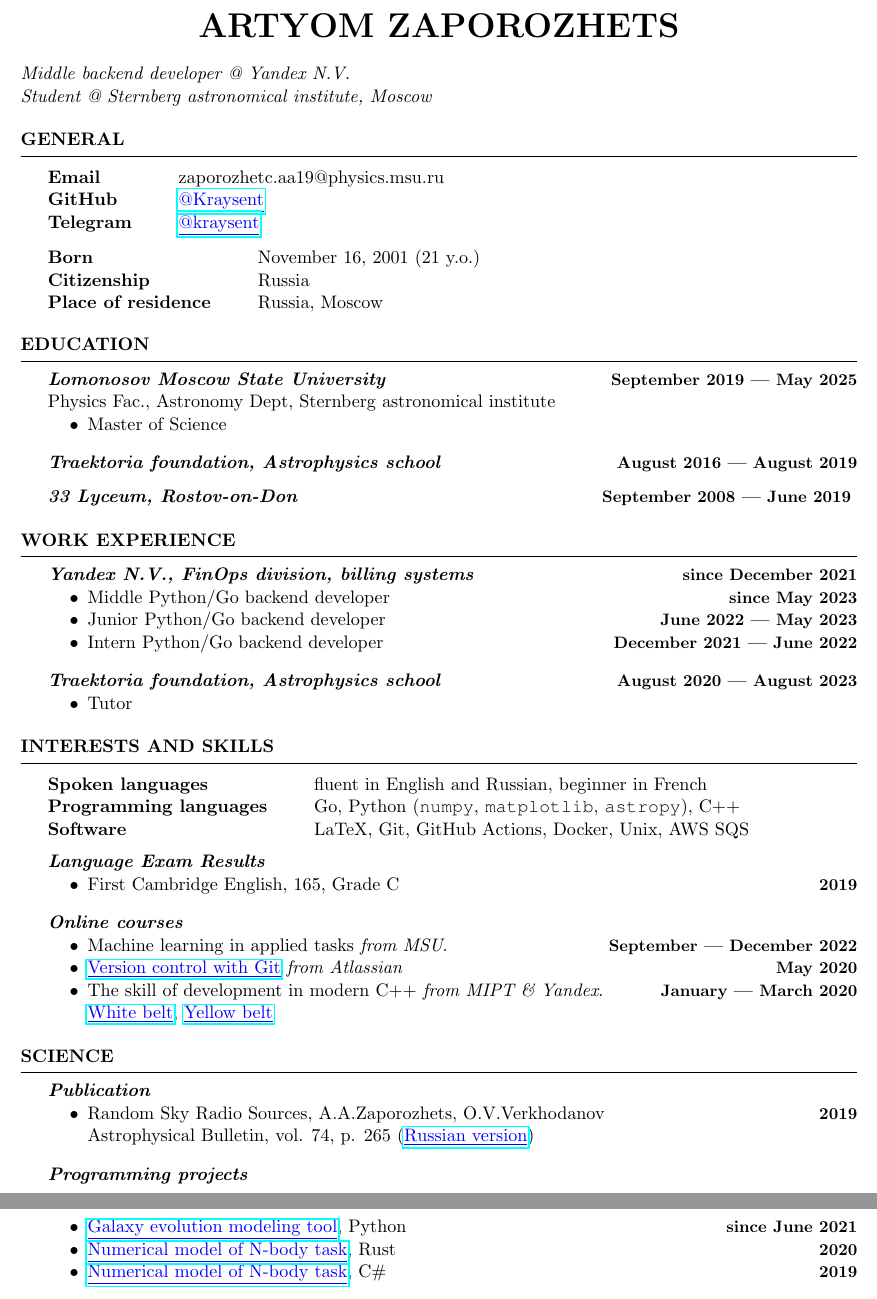
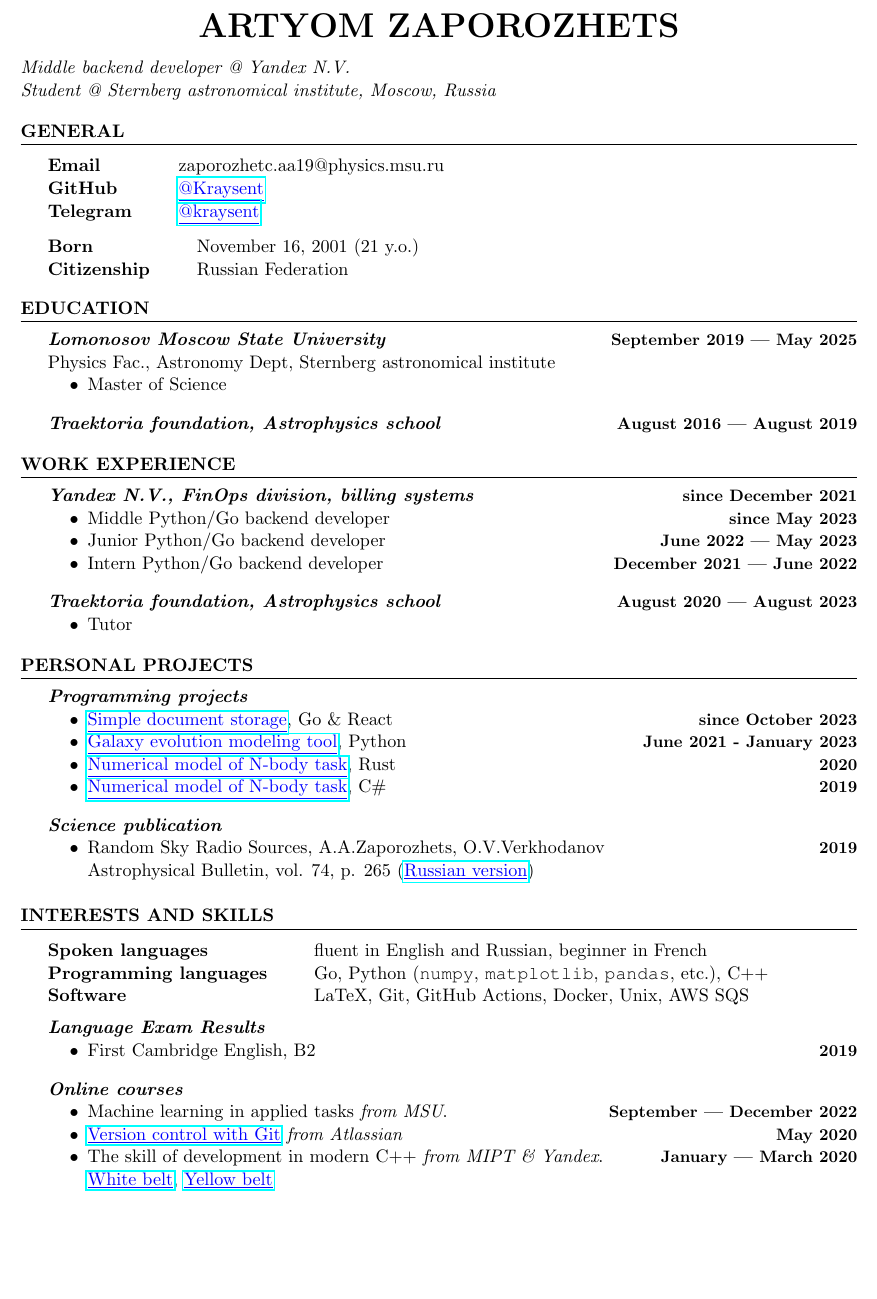
Before and after one commit to Kraysent/CV, a LaTeX CV (CV.tex): two parts of pages 1 and 2 of 2 before the commit and part of the page after it, the two joined at a grey line, cut so that both start at the same text, the shorter picture padded with empty space. Compiled offline with pdfLaTeX.

Commit message:
added personal projects section and moved science there

```diff
--- a/CV.tex
+++ b/CV.tex
@@ -18,7 +18,7 @@
 
 \begin{document}
 	\textit{Middle backend developer @ Yandex N.V.} \\
-	\textit{Student @ Sternberg astronomical institute, Moscow}
+	\textit{Student @ Sternberg astronomical institute, Moscow, Russia}
 
 	\begin{rSection}{General}
 		\begin{tabular}{@{} >{\bfseries}l @{\hspace{6ex}} l }
@@ -29,8 +29,7 @@
 
 		\begin{tabular}{@{} >{\bfseries}l @{\hspace{6ex}} l }
 			Born & November 16, 2001 (21 y.o.) \\
-			Citizenship & Russia \\
-			Place of residence & Russia, Moscow
+			Citizenship & Russian Federation \\
 		\end{tabular}
 	\end{rSection}
 
@@ -45,8 +44,8 @@
 
 		\datedsubheader{Traektoria foundation, Astrophysics school}{August 2016 --- August 2019}
 
-		\datedsubheader{33 Lyceum, Rostov-on-Don}{September 2008 --- June 2019}
 		\longversion{
+			\datedsubheader{33 Lyceum, Rostov-on-Don, Russia}{September 2008 --- June 2019}
 			\\ \note{In-depth study of mathematics \& physics}
 		}
 	\end{rSection}
@@ -77,45 +76,23 @@
 			\item Tutor
 		\end{itemize}
 		\longversion{
-			\note{Worked with 14--18 y.o. students who learnt math, physics, astronomy and programming.
+			\note{Worked with 14--18 y.o. students who learned math, physics, astronomy and programming.
 			Assisted teachers with the lectures, helped students with the studying material and communications with each other and teachers.}
 		}
     \end{rSection}
 
-	\begin{rSection}{Interests and Skills}
-		\begin{tabular}{@{} >{\bfseries}l @{\hspace{6ex}} l }
-			Spoken languages & fluent in English and Russian, beginner in French \\
-			Programming languages & Go, Python (\texttt{numpy}, \texttt{matplotlib}, \texttt{astropy}), C++\\
-			\longversion{IDEs & VSCode, GoLand, DataGrip \\}
-			Software & LaTeX, Git, GitHub Actions, Docker, Unix, AWS SQS
-		\end{tabular}
-
-		\subheader{Language Exam Results}
+	\begin{rSection}{Personal projects}
+		\subheader{Programming projects}
 		\begin{itemize}
-			\item First Cambridge English, 165, Grade C \timestamp{2019}
+			\item \link{https://github.com/Kraysent/Documents}{Simple document storage}, Go \& React \timestamp{since October 2023}
+			\item \link{https://github.com/Kraysent/OMTool}{Galaxy evolution modeling tool}, Python \timestamp{June 2021 - January 2023}
+			\item \link{https://github.com/Kraysent/XBodyModel}{Numerical model of N-body task}, Rust \timestamp{2020}
+			\item \link{https://github.com/Kraysent/Gravity-Model}{Numerical model of N-body task}, C\# \timestamp{2019}
 		\end{itemize}
 
 		\vspace{1em}
 
-		\subheader{Online courses}
-		\begin{itemize}
-			\item Machine learning in applied tasks \textit{from MSU}. \timestamp{September --- December 2022}
-			\item \link{https://coursera.org/share/d2d0be1f1b9f3e71fc36ca28fb12976f}{Version control with Git} \textit{from Atlassian} \timestamp{May 2020}
-			\item The skill of development in modern C++ \textit{from MIPT \& Yandex}. \timestamp{January --- March 2020}
-
-			\link{https://coursera.org/share/9ae4ca0b1b59871cd100cd8ffb3d181d}{White belt}, \link{https://coursera.org/share/ef873d3813da5cd7eed359eb3126222e}{Yellow belt}
-		\end{itemize}
-	\end{rSection}
-
-	\begin{rSection}{Science}
-		\longversion{
-			\note{
-				Worked with different scientific Python packages such as \texttt{numpy}, \texttt{scipy}, \texttt{matplotlib}, \texttt{pandas} and \texttt{astropy}.
-				Have a lot of experience with LaTeX and Unix.
-			}
-		}
-
-		\subheader{Publication}
+		\subheader{Science publication}
 		\begin{itemize}
 			\item Random Sky Radio Sources, A.A.Zaporozhets, O.V.Verkhodanov \timestamp{2019}
 
@@ -123,13 +100,6 @@
 		\end{itemize}
 
 		\vspace{1em}
-
-		\subheader{Programming projects}
-		\begin{itemize}
-			\item \link{https://github.com/Kraysent/OMTool}{Galaxy evolution modeling tool}, Python \timestamp{since June 2021}
-			\item \link{https://github.com/Kraysent/XBodyModel}{Numerical model of N-body task}, Rust \timestamp{2020}
-			\item \link{https://github.com/Kraysent/Gravity-Model}{Numerical model of N-body task}, C\# \timestamp{2019}
-		\end{itemize}
 
 		\longversion{
 			\vspace{1em}
@@ -145,4 +115,29 @@
 			\end{itemize}
 		}
 	\end{rSection}
+
+	\begin{rSection}{Interests and Skills}
+		\begin{tabular}{@{} >{\bfseries}l @{\hspace{6ex}} l }
+			Spoken languages & fluent in English and Russian, beginner in French \\
+			Programming languages & Go, Python (\texttt{numpy}, \texttt{matplotlib}, \texttt{pandas}, etc.), C++\\
+			\longversion{IDEs & VSCode, GoLand, DataGrip \\}
+			Software & LaTeX, Git, GitHub Actions, Docker, Unix, AWS SQS
+		\end{tabular}
+
+		\subheader{Language Exam Results}
+		\begin{itemize}
+			\item First Cambridge English, B2 \timestamp{2019}
+		\end{itemize}
+
+		\vspace{1em}
+
+		\subheader{Online courses}
+		\begin{itemize}
+			\item Machine learning in applied tasks \textit{from MSU}. \timestamp{September --- December 2022}
+			\item \link{https://coursera.org/share/d2d0be1f1b9f3e71fc36ca28fb12976f}{Version control with Git} \textit{from Atlassian} \timestamp{May 2020}
+			\item The skill of development in modern C++ \textit{from MIPT \& Yandex}. \timestamp{January --- March 2020}
+
+			\link{https://coursera.org/share/9ae4ca0b1b59871cd100cd8ffb3d181d}{White belt}, \link{https://coursera.org/share/ef873d3813da5cd7eed359eb3126222e}{Yellow belt}
+		\end{itemize}
+	\end{rSection}
 \end{document}
```
